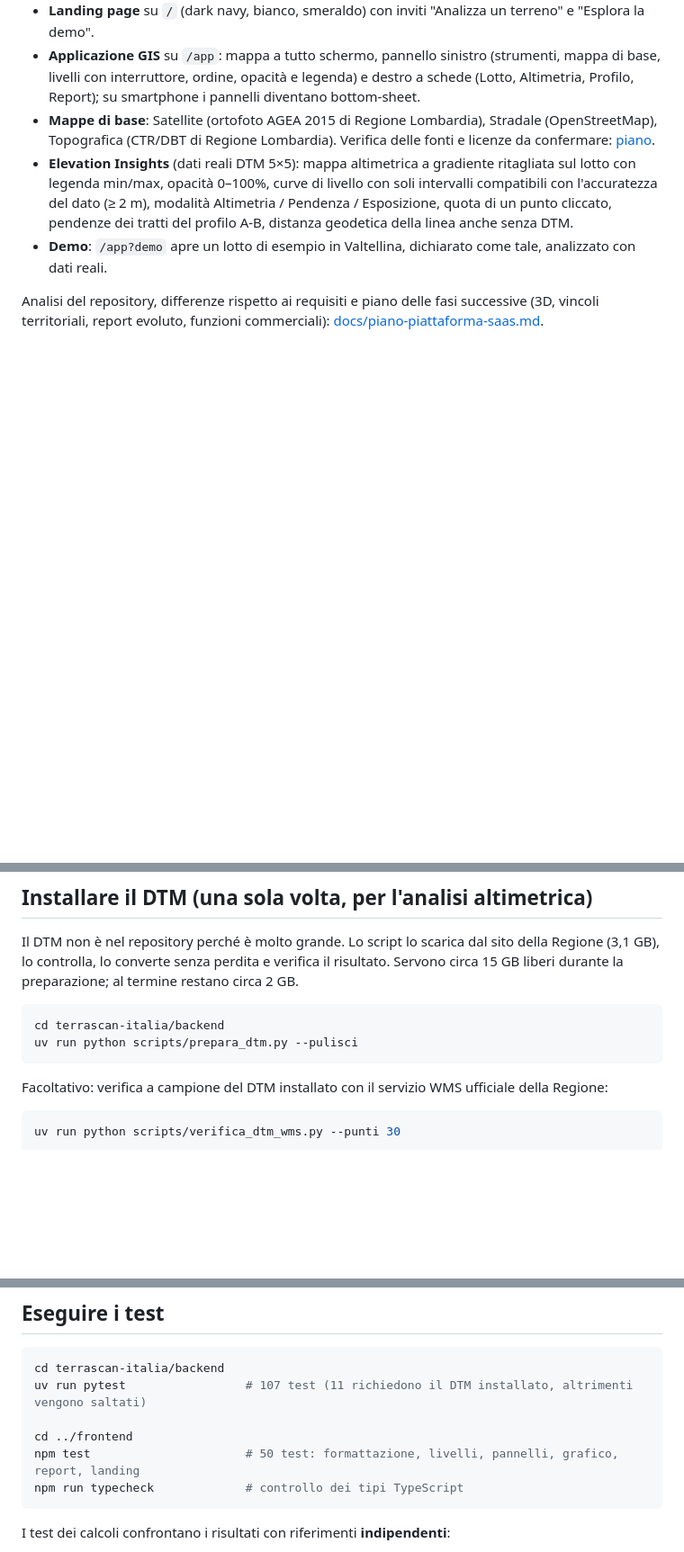
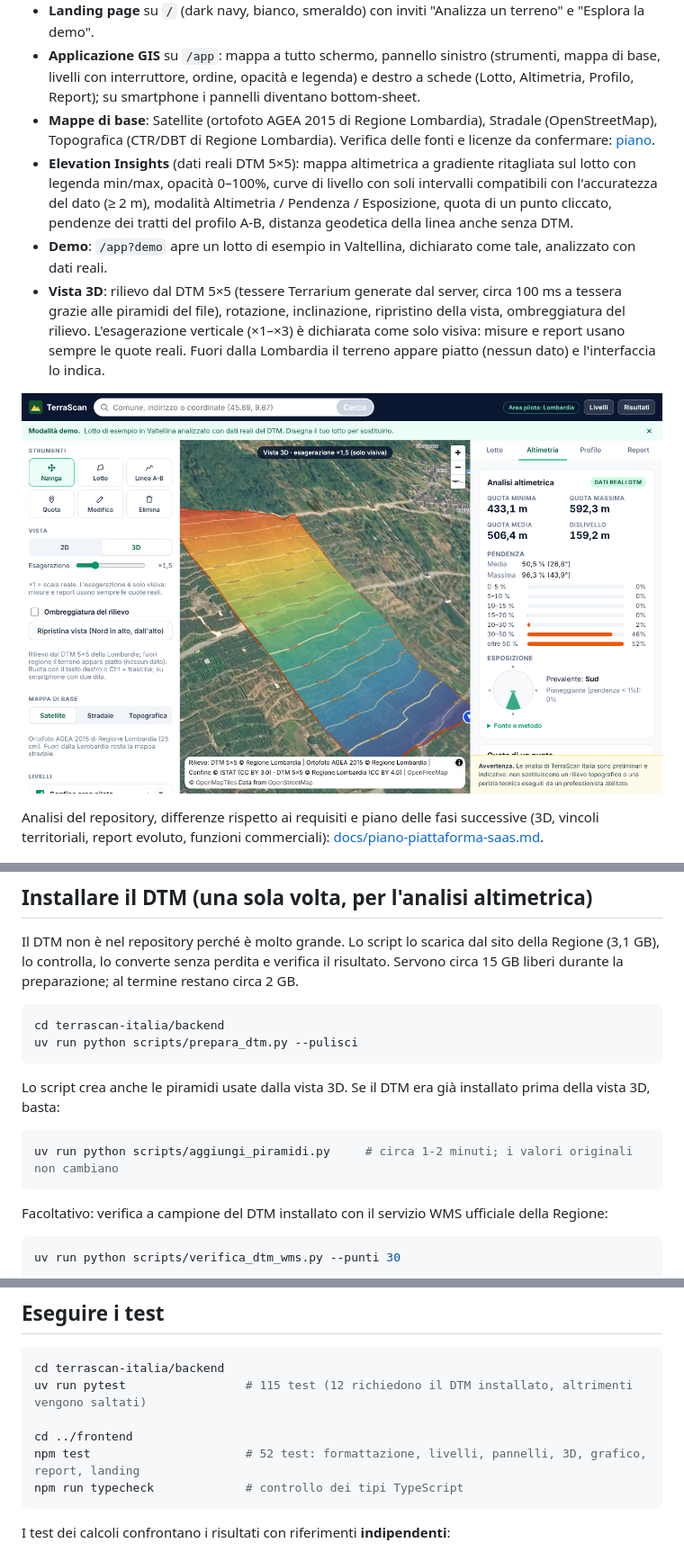
Before and after one commit to Maolo981/fixai-app, a Markdown page: terrascan-italia/README.md, 3 parts joined by grey strips. Shown at 90% size. Drawn GitHub-style; pictures changed too: terrascan-italia/docs/img/saas-vista-3d.png (added); blank space fills up the shorter version.

````diff
--- a/terrascan-italia/README.md
+++ b/terrascan-italia/README.md
@@ -19,6 +19,12 @@ Piattaforma web per l'analisi preliminare dei terreni, pensata per geometri, ing
   modalità Altimetria / Pendenza / Esposizione, quota di un punto cliccato, pendenze dei tratti del profilo A-B,
   distanza geodetica della linea anche senza DTM.
 - **Demo**: `/app?demo` apre un lotto di esempio in Valtellina, dichiarato come tale, analizzato con dati reali.
+- **Vista 3D**: rilievo dal DTM 5×5 (tessere Terrarium generate dal server, circa 100 ms a tessera grazie alle
+  piramidi del file), rotazione, inclinazione, ripristino della vista, ombreggiatura del rilievo. L'esagerazione
+  verticale (×1–×3) è dichiarata come solo visiva: misure e report usano sempre le quote reali. Fuori dalla
+  Lombardia il terreno appare piatto (nessun dato) e l'interfaccia lo indica.
+
+![Vista 3D del lotto demo](docs/img/saas-vista-3d.png)
 
 Analisi del repository, differenze rispetto ai requisiti e piano delle fasi successive (3D, vincoli territoriali,
 report evoluto, funzioni commerciali): [docs/piano-piattaforma-saas.md](docs/piano-piattaforma-saas.md).
@@ -123,6 +129,12 @@ cd terrascan-italia/backend
 uv run python scripts/prepara_dtm.py --pulisci
 ```
 
+Lo script crea anche le piramidi usate dalla vista 3D. Se il DTM era già installato prima della vista 3D, basta:
+
+```bash
+uv run python scripts/aggiungi_piramidi.py     # circa 1-2 minuti; i valori originali non cambiano
+```
+
 Facoltativo: verifica a campione del DTM installato con il servizio WMS ufficiale della Regione:
 
 ```bash
@@ -173,10 +185,10 @@ La documentazione interattiva dell'API è disponibile su **http://localhost:8000
 
 ```bash
 cd terrascan-italia/backend
-uv run pytest                 # 107 test (11 richiedono il DTM installato, altrimenti vengono saltati)
+uv run pytest                 # 115 test (12 richiedono il DTM installato, altrimenti vengono saltati)
 
 cd ../frontend
-npm test                      # 50 test: formattazione, livelli, pannelli, grafico, report, landing
+npm test                      # 52 test: formattazione, livelli, pannelli, 3D, grafico, report, landing
 npm run typecheck             # controllo dei tipi TypeScript
 ```
 
````
Also changed, not shown: terrascan-italia/docs/piano-piattaforma-saas.md (+5 -2 lines), 12 other files.
